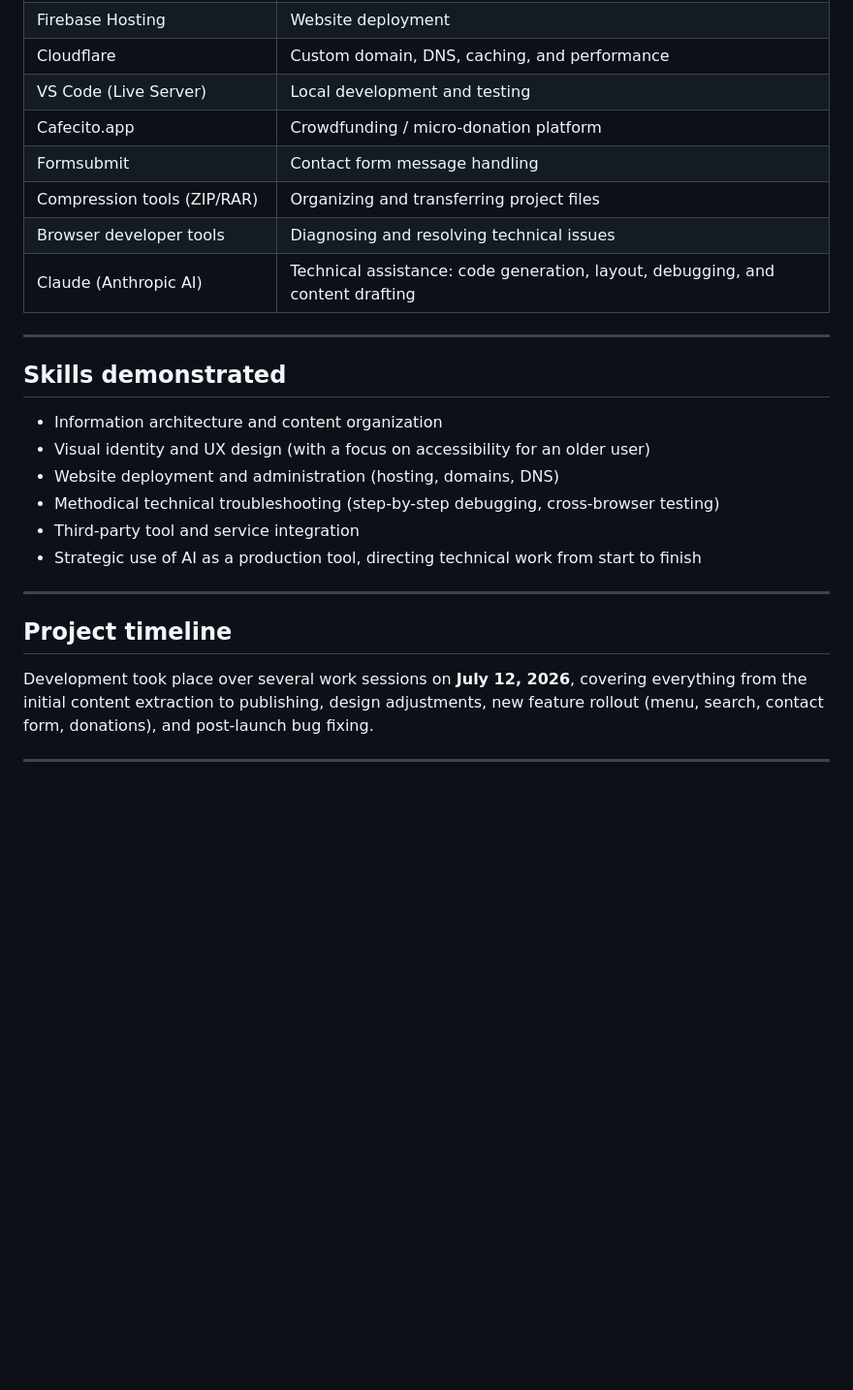
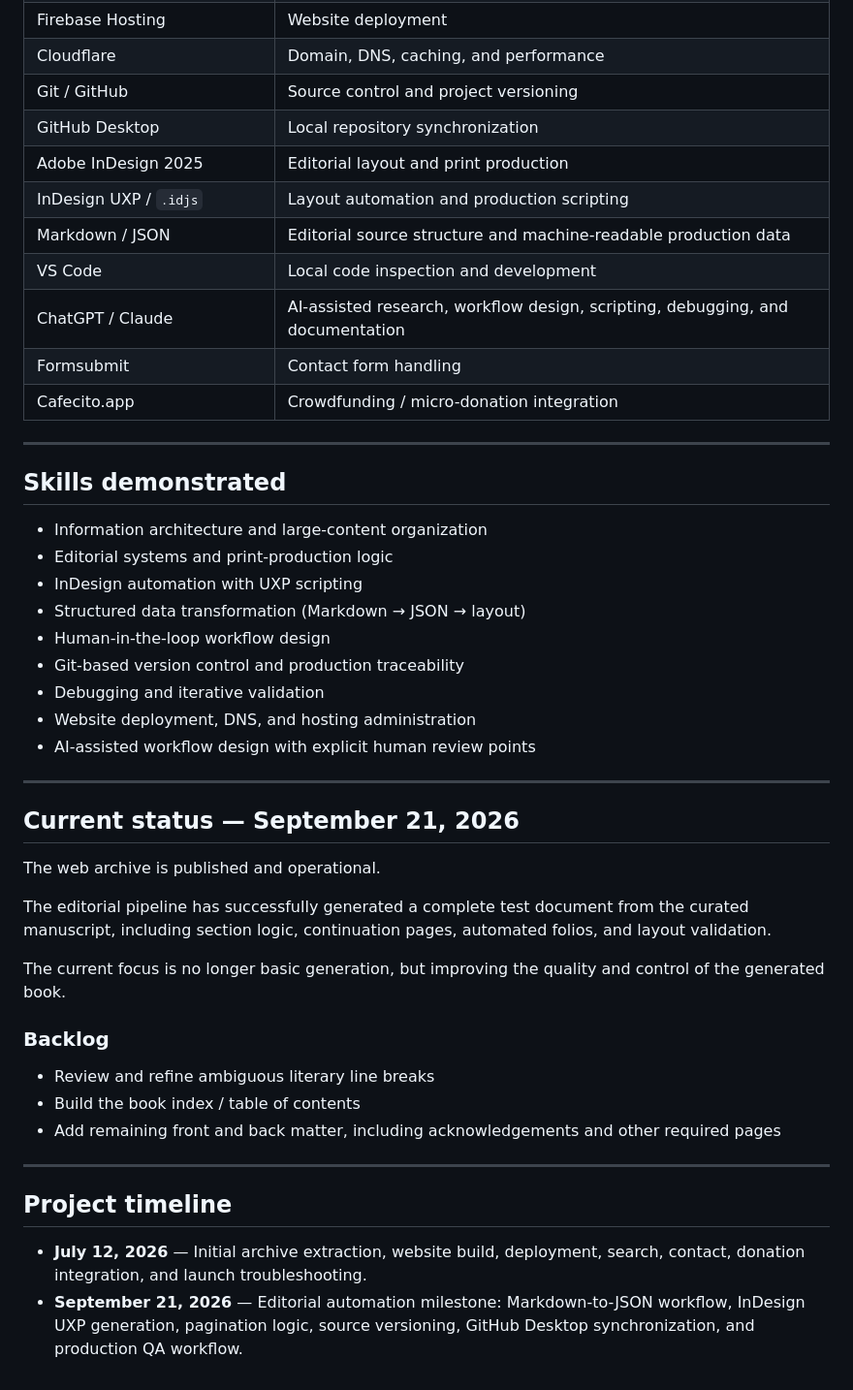
Before and after one commit to laumujica/elcipres, a Markdown page: README.md, the part around one of its changes. Shown at 97% size. GitHub-like rendering; blank space fills up the shorter version.

Commit message:
Document editorial automation workflow and September milestone

```diff
--- a/README.md
+++ b/README.md
@@ -45,27 +126,48 @@ The site was tested across multiple browsers (Chrome, Firefox, Edge, Brave) and
 | Firebase Hosting | Website deployment |
-| Cloudflare | Custom domain, DNS, caching, and performance |
-| VS Code (Live Server) | Local development and testing |
-| Cafecito.app | Crowdfunding / micro-donation platform |
-| Formsubmit | Contact form message handling |
-| Compression tools (ZIP/RAR) | Organizing and transferring project files |
-| Browser developer tools | Diagnosing and resolving technical issues |
-| Claude (Anthropic AI) | Technical assistance: code generation, layout, debugging, and content drafting |
+| Cloudflare | Domain, DNS, caching, and performance |
+| Git / GitHub | Source control and project versioning |
+| GitHub Desktop | Local repository synchronization |
+| Adobe InDesign 2025 | Editorial layout and print production |
+| InDesign UXP / `.idjs` | Layout automation and production scripting |
+| Markdown / JSON | Editorial source structure and machine-readable production data |
+| VS Code | Local code inspection and development |
+| ChatGPT / Claude | AI-assisted research, workflow design, scripting, debugging, and documentation |
+| Formsubmit | Contact form handling |
+| Cafecito.app | Crowdfunding / micro-donation integration |
 
 ---
 
 ## Skills demonstrated
 
-- Information architecture and content organization
-- Visual identity and UX design (with a focus on accessibility for an older user)
-- Website deployment and administration (hosting, domains, DNS)
-- Methodical technical troubleshooting (step-by-step debugging, cross-browser testing)
-- Third-party tool and service integration
-- Strategic use of AI as a production tool, directing technical work from start to finish
+- Information architecture and large-content organization
+- Editorial systems and print-production logic
+- InDesign automation with UXP scripting
+- Structured data transformation (Markdown → JSON → layout)
+- Human-in-the-loop workflow design
+- Git-based version control and production traceability
+- Debugging and iterative validation
+- Website deployment, DNS, and hosting administration
+- AI-assisted workflow design with explicit human review points
+
+---
+
+## Current status — September 21, 2026
+
+The web archive is published and operational.
+
+The editorial pipeline has successfully generated a complete test document from the curated manuscript, including section logic, continuation pages, automated folios, and layout validation.
+
+The current focus is no longer basic generation, but improving the quality and control of the generated book.
+
+### Backlog
+
+- Review and refine ambiguous literary line breaks
+- Build the book index / table of contents
+- Add remaining front and back matter, including acknowledgements and other required pages
 
 ---
 
 ## Project timeline
 
-Development took place over several work sessions on **July 12, 2026**, covering everything from the initial content extraction to publishing, design adjustments, new feature rollout (menu, search, contact form, donations), and post-launch bug fixing.
-
----
+- **July 12, 2026** — Initial archive extraction, website build, deployment, search, contact, donation integration, and launch troubleshooting.
+- **September 21, 2026** — Editorial automation milestone: Markdown-to-JSON workflow, InDesign UXP generation, pagination logic, source versioning, GitHub Desktop synchronization, and production QA workflow.
```
Also changed, not shown: other parts of README.md (+98 -17 lines).
